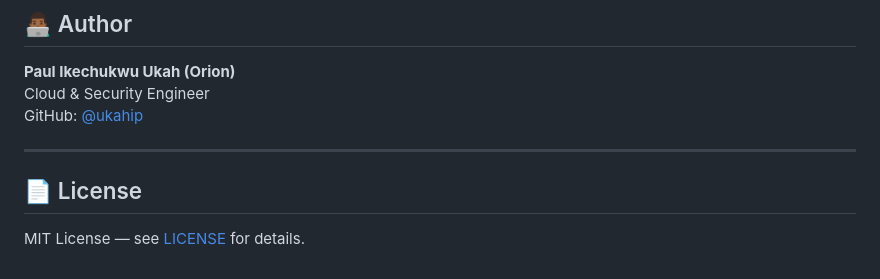
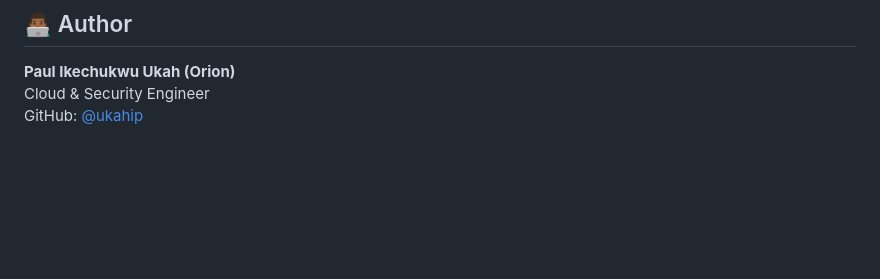
Before and after one commit to ukahip/Fox-Share-V2, a Markdown page: README.md, the part around the change. GitHub-like rendering; blank space fills up the shorter version.

```diff
--- a/README.md
+++ b/README.md
@@ -680,9 +680,3 @@ To give colleagues read-only access to review the infrastructure:
 **Paul Ikechukwu Ukah (Orion)**
 Cloud & Security Engineer
 GitHub: [@ukahip](https://github.com/ukahip)
-
----
-
-## 📄 License
-
-MIT License — see [LICENSE](LICENSE) for details.
```
